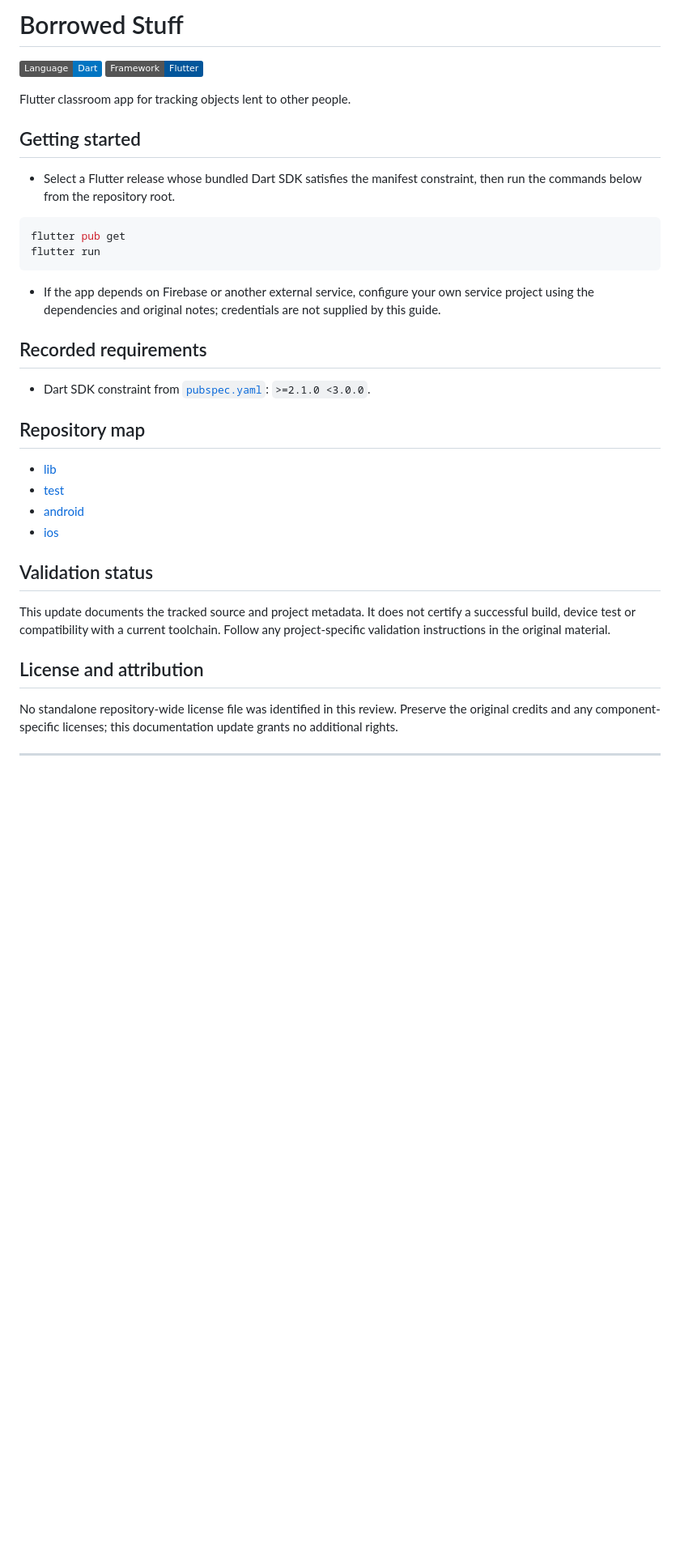
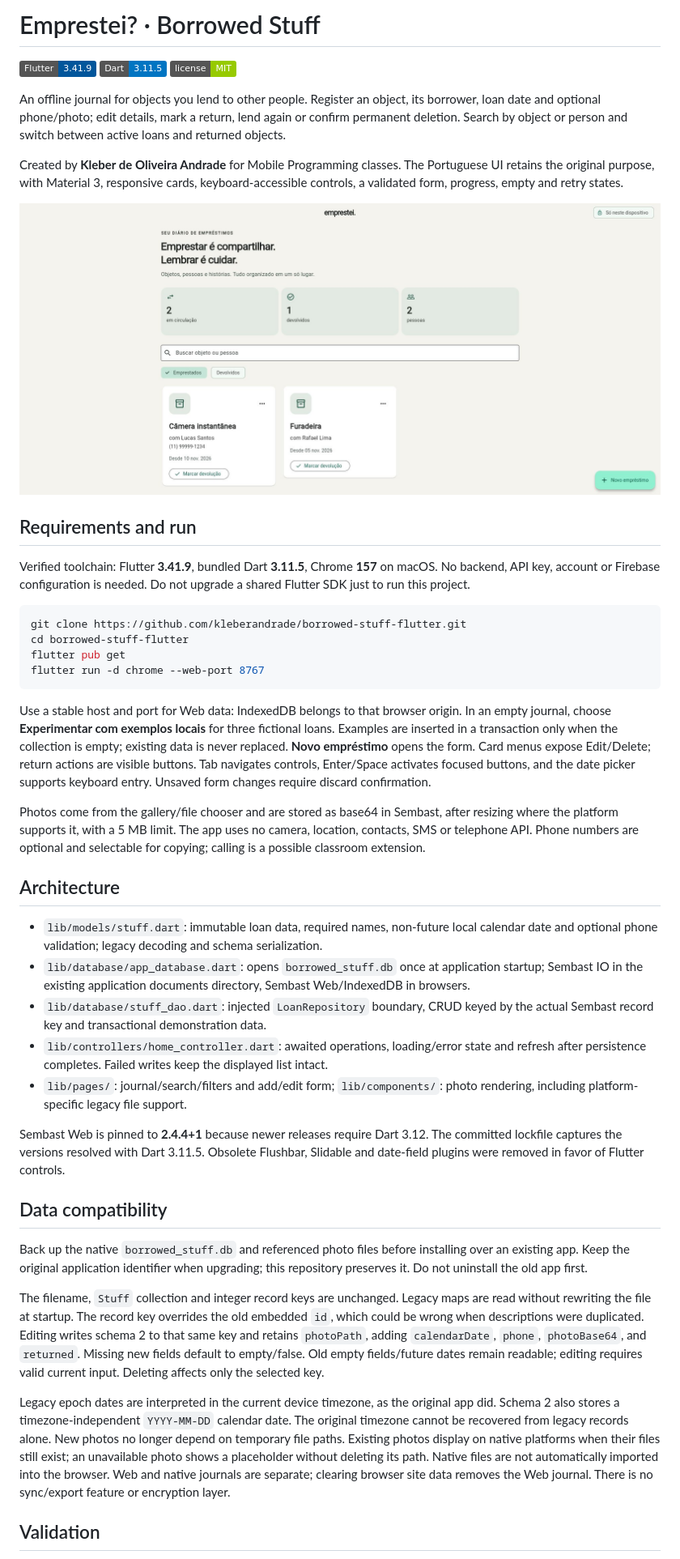
Before and after one commit to kleberandrade/borrowed-stuff-flutter, a Markdown page: README.md, the part around one of its changes. Shown at 81% size. Rendered like a GitHub page; pictures changed too: docs/screenshots/web-desktop.jpg (added); badges without logos; blank space fills up the shorter version.

````diff
--- a/README.md
+++ b/README.md
@@ -1,39 +1,47 @@
-# Borrowed Stuff
+# Emprestei? · Borrowed Stuff
 
-[![Language: Dart](https://img.shields.io/badge/Language-Dart-0175C2)](https://github.com/kleberandrade/borrowed-stuff-flutter/blob/master/pubspec.yaml)
-[![Framework: Flutter](https://img.shields.io/badge/Framework-Flutter-02569B)](https://github.com/kleberandrade/borrowed-stuff-flutter/blob/master/pubspec.yaml)
+![Flutter 3.41.9](https://img.shields.io/badge/Flutter-3.41.9-02569B?logo=flutter)
+![Dart 3.11.5](https://img.shields.io/badge/Dart-3.11.5-0175C2?logo=dart)
+[![MIT license](https://img.shields.io/badge/license-MIT-green)](LICENSE)
 
-Flutter classroom app for tracking objects lent to other people.
+An offline journal for objects you lend to other people. Register an object, its borrower, loan date and optional phone/photo; edit details, mark a return, lend again or confirm permanent deletion. Search by object or person and switch between active loans and returned objects.
 
-## Getting started
+Created by **Kleber de Oliveira Andrade** for Mobile Programming classes. The Portuguese UI retains the original purpose, with Material 3, responsive cards, keyboard-accessible controls, a validated form, progress, empty and retry states.
 
-- Select a Flutter release whose bundled Dart SDK satisfies the manifest constraint, then run the commands below from the repository root.
+![The actual Web app with local demonstration data](docs/screenshots/web-desktop.jpg)
+
+## Requirements and run
+
+Verified toolchain: Flutter **3.41.9**, bundled Dart **3.11.5**, Chrome **157** on macOS. No backend, API key, account or Firebase configuration is needed. Do not upgrade a shared Flutter SDK just to run this project.
 
 ```sh
+git clone https://github.com/kleberandrade/borrowed-stuff-flutter.git
+cd borrowed-stuff-flutter
 flutter pub get
-flutter run
+flutter run -d chrome --web-port 8767
 ```
 
-- If the app depends on Firebase or another external service, configure your own service project using the dependencies and original notes; credentials are not supplied by this guide.
+Use a stable host and port for Web data: IndexedDB belongs to that browser origin. In an empty journal, choose **Experimentar com exemplos locais** for three fictional loans. Examples are inserted in a transaction only when the collection is empty; existing data is never replaced. **Novo empréstimo** opens the form. Card menus expose Edit/Delete; return actions are visible buttons. Tab navigates controls, Enter/Space activates focused buttons, and the date picker supports keyboard entry. Unsaved form changes require discard confirmation.
 
-## Recorded requirements
+Photos come from the gallery/file chooser and are stored as base64 in Sembast, after resizing where the platform supports it, with a 5 MB limit. The app uses no camera, location, contacts, SMS or telephone API. Phone numbers are optional and selectable for copying; calling is a possible classroom extension.
 
-- Dart SDK constraint from [`pubspec.yaml`](https://github.com/kleberandrade/borrowed-stuff-flutter/blob/master/pubspec.yaml): `>=2.1.0 <3.0.0`.
+## Architecture
 
-## Repository map
+- `lib/models/stuff.dart`: immutable loan data, required names, non-future local calendar date and optional phone validation; legacy decoding and schema serialization.
+- `lib/database/app_database.dart`: opens `borrowed_stuff.db` once at application startup; Sembast IO in the existing application documents directory, Sembast Web/IndexedDB in browsers.
+- `lib/database/stuff_dao.dart`: injected `LoanRepository` boundary, CRUD keyed by the actual Sembast record key and transactional demonstration data.
+- `lib/controllers/home_controller.dart`: awaited operations, loading/error state and refresh after persistence completes. Failed writes keep the displayed list intact.
+- `lib/pages/`: journal/search/filters and add/edit form; `lib/components/`: photo rendering, including platform-specific legacy file support.
 
-- [lib](https://github.com/kleberandrade/borrowed-stuff-flutter/tree/master/lib)
-- [test](https://github.com/kleberandrade/borrowed-stuff-flutter/tree/master/test)
-- [android](https://github.com/kleberandrade/borrowed-stuff-flutter/tree/master/android)
-- [ios](https://github.com/kleberandrade/borrowed-stuff-flutter/tree/master/ios)
+Sembast Web is pinned to **2.4.4+1** because newer releases require Dart 3.12. The committed lockfile captures the versions resolved with Dart 3.11.5. Obsolete Flushbar, Slidable and date-field plugins were removed in favor of Flutter controls.
 
-## Validation status
+## Data compatibility
 
-This update documents the tracked source and project metadata. It does not certify a successful build, device test or compatibility with a current toolchain. Follow any project-specific validation instructions in the original material.
+Back up the native `borrowed_stuff.db` and referenced photo files before installing over an existing app. Keep the original application identifier when upgrading; this repository preserves it. Do not uninstall the old app first.
 
-## License and attribution
+The filename, `Stuff` collection and integer record keys are unchanged. Legacy maps are read without rewriting the file at startup. The record key overrides the old embedded `id`, which could be wrong when descriptions were duplicated. Editing writes schema 2 to that same key and retains `photoPath`, adding `calendarDate`, `phone`, `photoBase64`, and `returned`. Missing new fields default to empty/false. Old empty fields/future dates remain readable; editing requires valid current input. Deleting affects only the selected key.
 
-No standalone repository-wide license file was identified in this review. Preserve the original credits and any component-specific licenses; this documentation update grants no additional rights.
+Legacy epoch dates are interpreted in the current device timezone, as the original app did. Schema 2 also stores a timezone-independent `YYYY-MM-DD` calendar date. The original timezone cannot be recovered from legacy records alone. New photos no longer depend on temporary file paths. Existing photos display on native platforms when their files still exist; an unavailable photo shows a placeholder without deleting its path. Native files are not automatically imported into the browser. Web and native journals are separate; clearing browser site data removes the Web journal. There is no sync/export feature or encryption layer.
 
----
+## Validation
 
````
Also changed, not shown: other parts of README.md (+16 -51 lines), docs/WORK_LOG.md (added, +38 -0 lines), docs/legacy-readme.pt-BR.md (added, +60 -0 lines), docs/medium-update.pt-BR.md (added, +196 -0 lines), docs/screenshots/github-about.jpg (added), docs/screenshots/medium-published.jpg (added), docs/screenshots/web-form.jpg (added), docs/screenshots/web-mobile.jpg (added), docs/screenshots/web-search.jpg (added), 1 other file.
